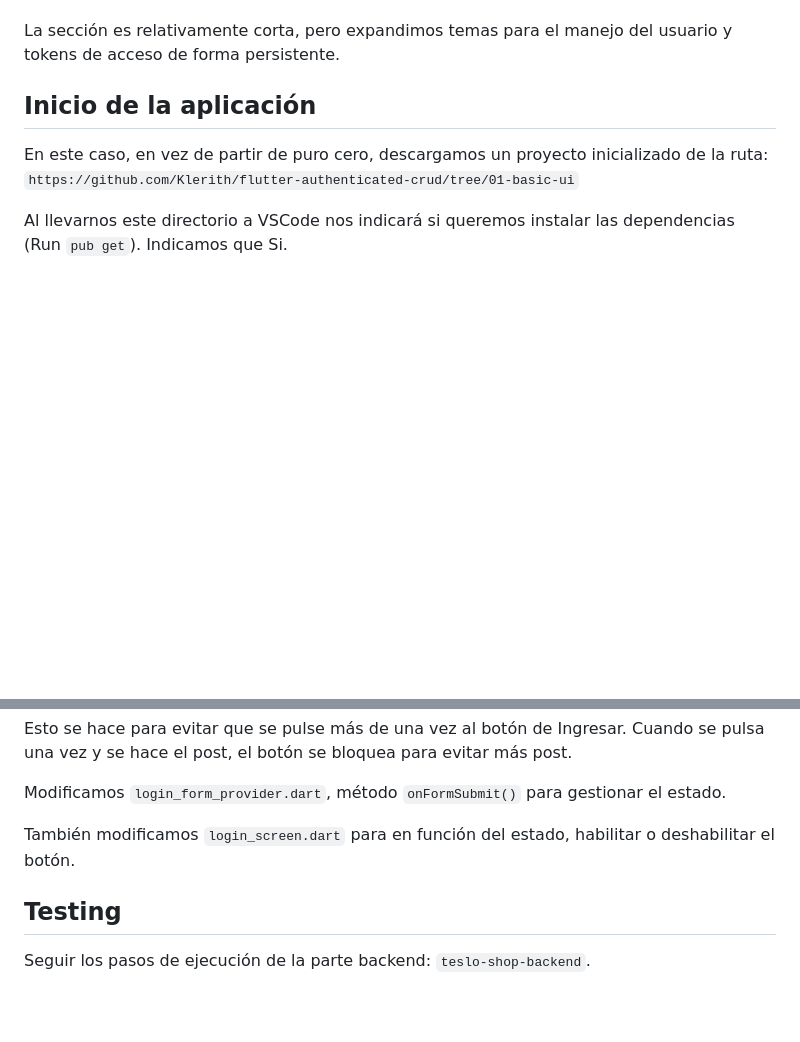
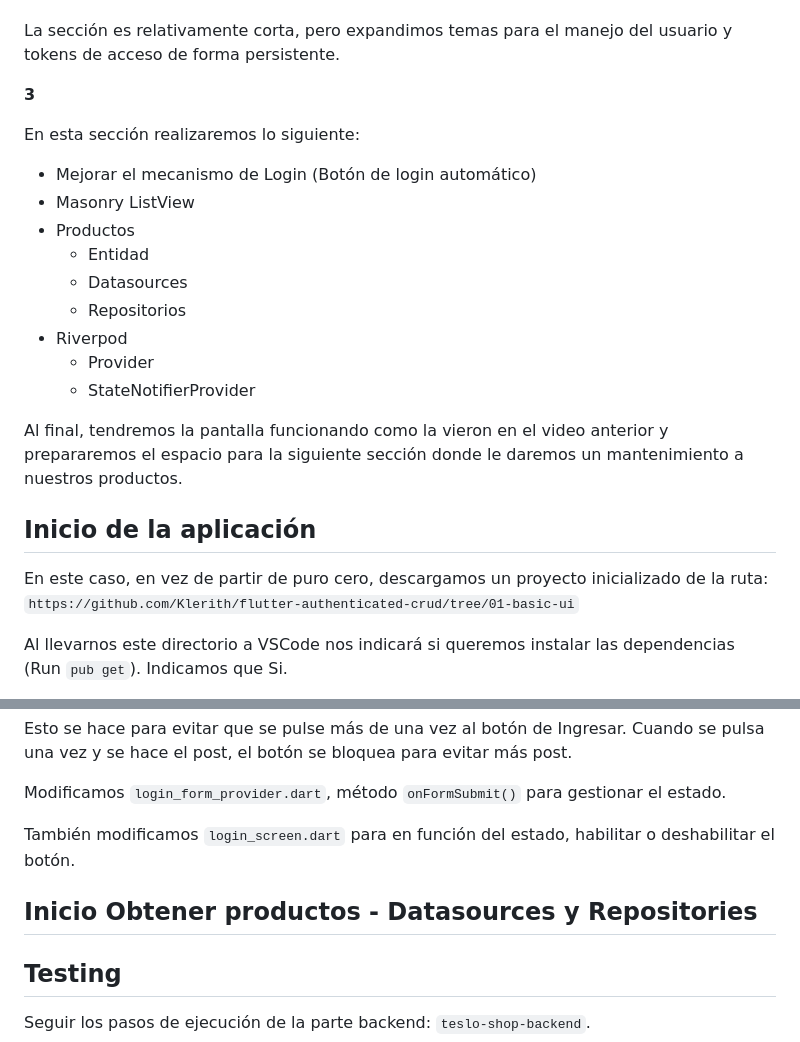
Before and after one commit to JoseManuelMunozManzano/Flutter-curso, a Markdown page: teslo-app/README.md, 2 parts joined by grey strips. GitHub-like rendering; blank space fills up the shorter version.

Commit message:
Productos - Inicio

```diff
--- a/teslo-app/README.md
+++ b/teslo-app/README.md
@@ -38,6 +38,22 @@ Esta sección está dedicada a la protección de rutas utilizando Go_Router + Ri
 - Almacenar token de acceso de forma permanente
 
 La sección es relativamente corta, pero expandimos temas para el manejo del usuario y tokens de acceso de forma persistente.
+
+**3**
+
+En esta sección realizaremos lo siguiente:
+
+- Mejorar el mecanismo de Login (Botón de login automático)
+- Masonry ListView
+- Productos
+  - Entidad
+  - Datasources
+  - Repositorios
+- Riverpod
+  - Provider
+  - StateNotifierProvider
+
+Al final, tendremos la pantalla funcionando como la vieron en el video anterior y prepararemos el espacio para la siguiente sección donde le daremos un mantenimiento a nuestros productos.
 
 ## Inicio de la aplicación
 
@@ -268,6 +284,8 @@ Modificamos `login_form_provider.dart`, método `onFormSubmit()` para gestionar
 
 También modificamos `login_screen.dart` para en función del estado, habilitar o deshabilitar el botón.
 
+## Inicio Obtener productos - Datasources y Repositories
+
 ## Testing
 
 Seguir los pasos de ejecución de la parte backend: `teslo-shop-backend`.
```
Also changed, not shown: README.md (+1 -0 lines).
